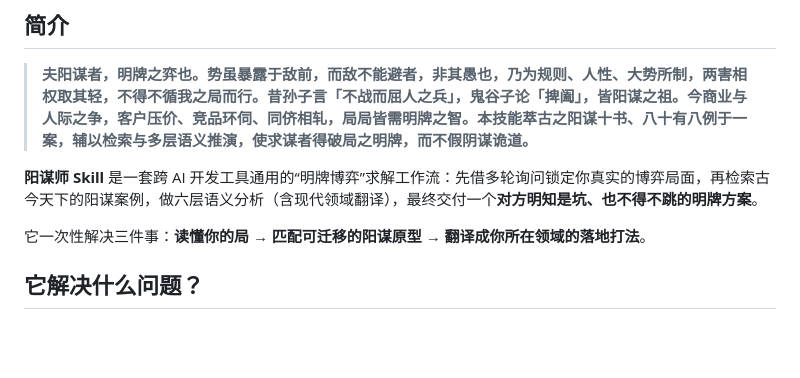
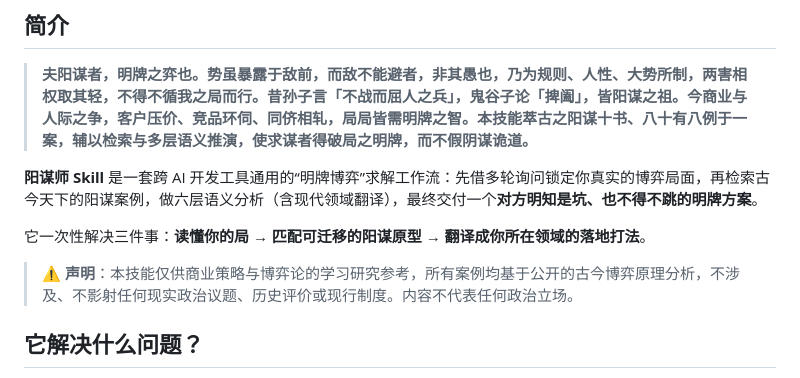
Before and after one commit to whishi47/yangmou-skill, a Markdown page: README.zh-CN.md, the part around the change. Drawn GitHub-style; blank space fills up the shorter version.

Commit message:
Add content disclaimer to README files

```diff
--- a/README.zh-CN.md
+++ b/README.zh-CN.md
@@ -29,6 +29,8 @@
 **阳谋师 Skill** 是一套跨 AI 开发工具通用的“明牌博弈”求解工作流：先借多轮询问锁定你真实的博弈局面，再检索古今天下的阳谋案例，做六层语义分析（含现代领域翻译），最终交付一个**对方明知是坑、也不得不跳的明牌方案**。
 
 它一次性解决三件事：**读懂你的局 → 匹配可迁移的阳谋原型 → 翻译成你所在领域的落地打法**。
+
+> ⚠️ **声明**：本技能仅供商业策略与博弈论的学习研究参考，所有案例均基于公开的古今博弈原理分析，不涉及、不影射任何现实政治议题、历史评价或现行制度。内容不代表任何政治立场。
 
 ## 它解决什么问题？
 
```
